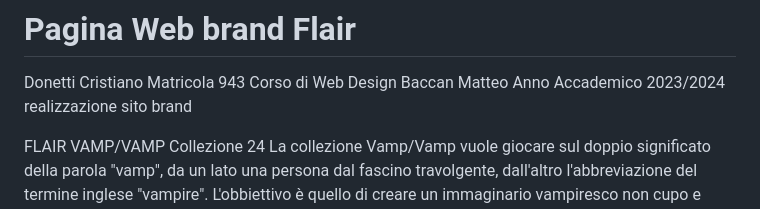
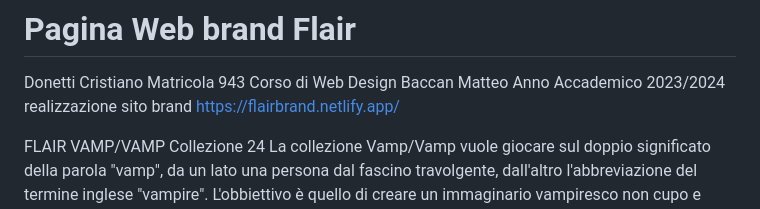
Before and after one commit to crisdonetti/Flair-progetto-esame, a Markdown page: README.md, the part around the change. Drawn GitHub-style.

```diff
--- a/README.md
+++ b/README.md
@@ -5,6 +5,7 @@ Corso di Web Design
 Baccan Matteo
 Anno Accademico 2023/2024
 realizzazione sito brand
+https://flairbrand.netlify.app/
 
 
 FLAIR
```
